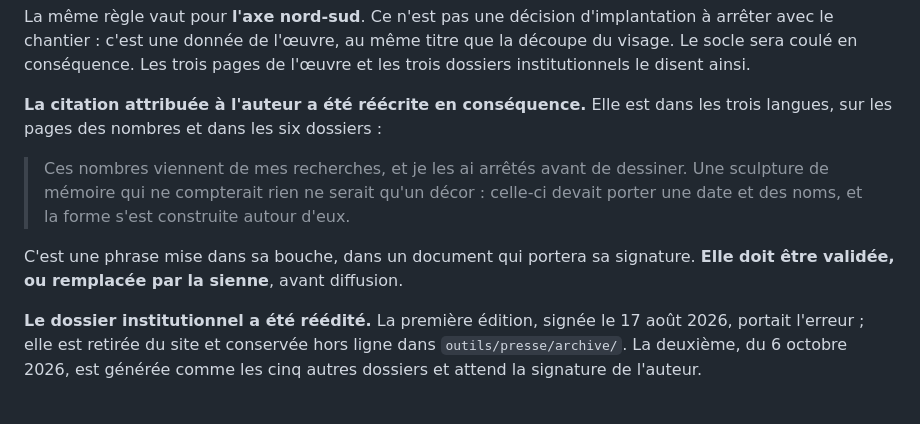
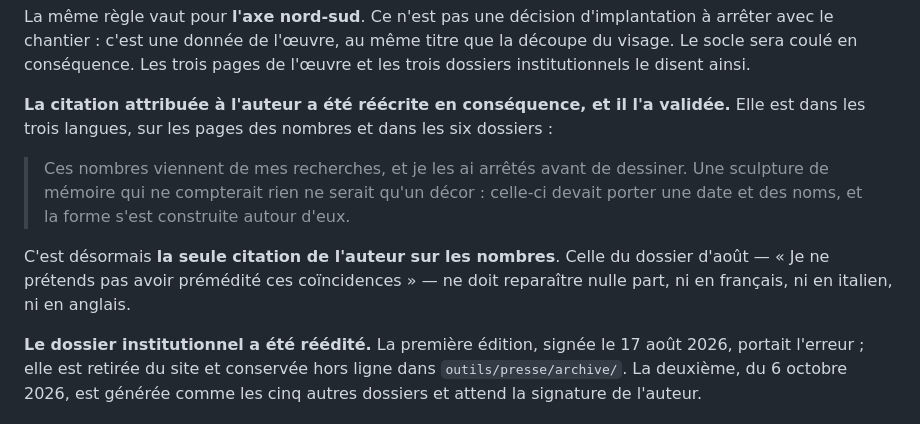
Before and after one commit to hamedouattaradesign-sys/sankara-eternel-veilleur, a Markdown page: CHOIX-DE-REDACTION.md, the part around the change. GitHub-like rendering.

```diff
--- a/CHOIX-DE-REDACTION.md
+++ b/CHOIX-DE-REDACTION.md
@@ -106,16 +106,18 @@ d'implantation à arrêter avec le chantier : c'est une donnée de l'œuvre, au
 titre que la découpe du visage. Le socle sera coulé en conséquence. Les trois
 pages de l'œuvre et les trois dossiers institutionnels le disent ainsi.
 
-**La citation attribuée à l'auteur a été réécrite en conséquence.** Elle est
-dans les trois langues, sur les pages des nombres et dans les six dossiers :
+**La citation attribuée à l'auteur a été réécrite en conséquence, et il l'a
+validée.** Elle est dans les trois langues, sur les pages des nombres et dans
+les six dossiers :
 
 > Ces nombres viennent de mes recherches, et je les ai arrêtés avant de dessiner.
 > Une sculpture de mémoire qui ne compterait rien ne serait qu'un décor :
 > celle-ci devait porter une date et des noms, et la forme s'est construite
 > autour d'eux.
 
-C'est une phrase mise dans sa bouche, dans un document qui portera sa signature.
-**Elle doit être validée, ou remplacée par la sienne**, avant diffusion.
+C'est désormais **la seule citation de l'auteur sur les nombres**. Celle du
+dossier d'août — « Je ne prétends pas avoir prémédité ces coïncidences » — ne
+doit reparaître nulle part, ni en français, ni en italien, ni en anglais.
 
 **Le dossier institutionnel a été réédité.** La première édition, signée le
 17 août 2026, portait l'erreur ; elle est retirée du site et conservée hors
```
Also changed, not shown: QUESTIONS-AU-COMMANDITAIRE.md (+3 -13 lines).
